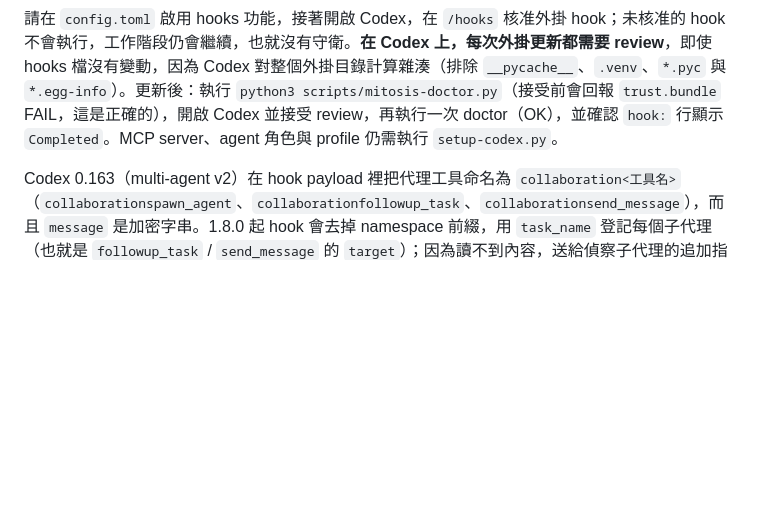
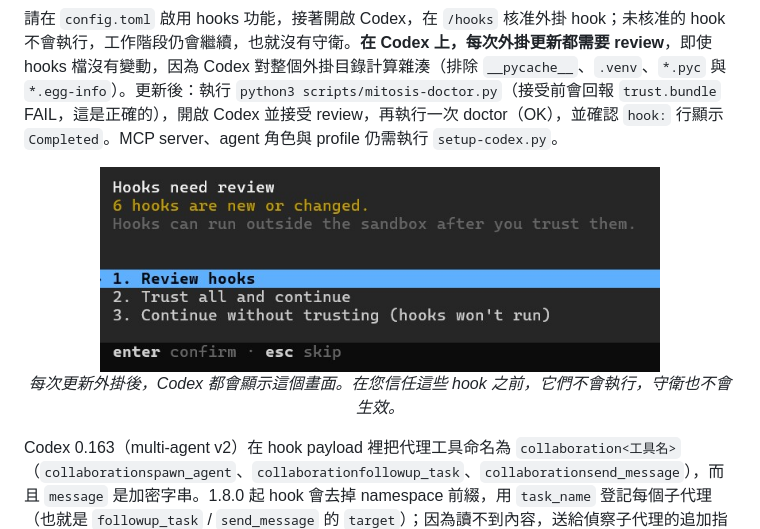
Before and after one commit to ivanusto/mitosis-orchestrator, a Markdown page: README.zh-TW.md, the part around the change. Rendered like a GitHub page; pictures changed too: assets/screenshots/codex-hook-review.jpg (added); blank space fills up the shorter version.

Commit message:
docs: show the Codex hook review screen in both READMEs

````diff
--- a/README.zh-TW.md
+++ b/README.zh-TW.md
@@ -201,6 +201,8 @@ codex plugin add mitosis-orchestrator@mitosis-orchestrator
 ```
 
 請在 `config.toml` 啟用 hooks 功能，接著開啟 Codex，在 `/hooks` 核准外掛 hook；未核准的 hook 不會執行，工作階段仍會繼續，也就沒有守衛。**在 Codex 上，每次外掛更新都需要 review**，即使 hooks 檔沒有變動，因為 Codex 對整個外掛目錄計算雜湊（排除 `__pycache__`、`.venv`、`*.pyc` 與 `*.egg-info`）。更新後：執行 `python3 scripts/mitosis-doctor.py`（接受前會回報 `trust.bundle` FAIL，這是正確的），開啟 Codex 並接受 review，再執行一次 doctor（OK），並確認 `hook:` 行顯示 `Completed`。MCP server、agent 角色與 profile 仍需執行 `setup-codex.py`。
+
+<p align="center"><img src="./assets/screenshots/codex-hook-review.jpg" width="560" alt="Codex 更新外掛後的畫面：Hooks need review，6 個 hook 為新增或已變更。選項：Review hooks、Trust all and continue、Continue without trusting（hook 不會執行）。" /><br/><em>每次更新外掛後，Codex 都會顯示這個畫面。在您信任這些 hook 之前，它們不會執行，守衛也不會生效。</em></p>
 
 Codex 0.163（multi-agent v2）在 hook payload 裡把代理工具命名為 `collaboration<工具名>`（`collaborationspawn_agent`、`collaborationfollowup_task`、`collaborationsend_message`），而且 `message` 是加密字串。1.8.0 起 hook 會去掉 namespace 前綴，用 `task_name` 登記每個子代理（也就是 `followup_task` / `send_message` 的 `target`）；因為讀不到內容，送給偵察子代理的追加指令改為直接拒絕，不再逐字檢查。2.0 起，子代理自己的 hook（帶的是 `agent_id`，不是 `task_name`）會透過子代理 rollout 的第一行（`session_meta.agent_path`）綁定到對應紀錄，否則綁定到同角色中唯一尚未綁定的紀錄；`SubagentStop` 會更新該筆紀錄（stops、`last_turn_id`、`report_ok`）。2.1 起，若已綁定的偵察或執行子代理最後訊息不是四標頭回報（常見原因是尖端模型在讀不到的 `spawn_agent` 訊息裡自訂了標頭），會退回一次（`{"decision":"block"}`，Codex 讓子代理重答，第二次 `SubagentStop` 帶 `stop_hook_active: true`）。已於 Codex 0.163 驗證：`SubagentStop` 退回後，子代理會重新回答，主代理收到的是修正後的回報。代理定義檔註明四標頭優先於任務訊息，SessionStart 提示也會告訴主代理不要自訂回報標頭。在 Codex 執行環境設定 `CODEX_MITOSIS_DEBUG=1`，每次 hook 呼叫（原始工具名、輸入鍵、state）都會記到 `$TMPDIR/mitosis-orchestrator/<session>/mitosis_orchestrator_debug.log`。
 
````
Also changed, not shown: README.md (+2 -0 lines).
